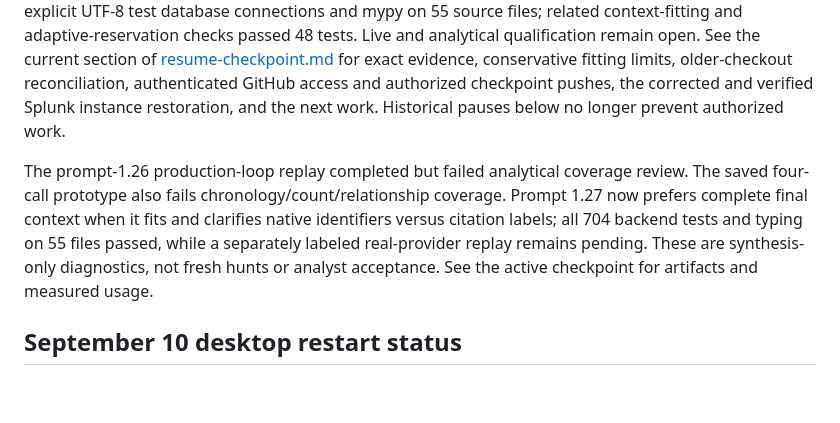
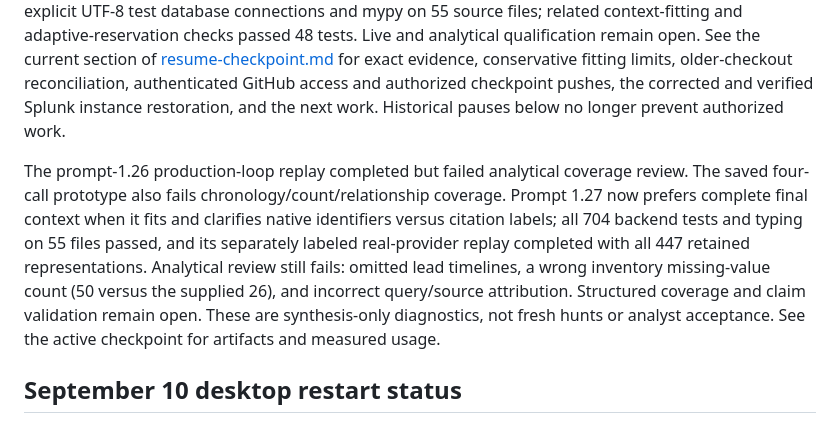
Before and after one commit to dreyna001/ai-enabled-threathunting, a Markdown page: docs/remaining-work.md, the part around the change. Rendered like a GitHub page; blank space fills up the shorter version.

```diff
--- a/docs/remaining-work.md
+++ b/docs/remaining-work.md
@@ -4,7 +4,7 @@
 
 The user has resumed the full checkpoint goal. All current source changes are together on desktop `main`; v22 is applied locally with prompt **1.27** / policy **1.5** and remains undeployed/unqualified. Services were restored to the existing v18 deployment with the same volumes, 42 hunts, zero active jobs and unchanged database fingerprints. The preceding prompt-1.26 candidate passed 701 backend tests with explicit UTF-8 test database connections and mypy on 55 source files; related context-fitting and adaptive-reservation checks passed 48 tests. Live and analytical qualification remain open. See the current section of [resume-checkpoint.md](resume-checkpoint.md) for exact evidence, conservative fitting limits, older-checkout reconciliation, authenticated GitHub access and authorized checkpoint pushes, the corrected and verified Splunk instance restoration, and the next work. Historical pauses below no longer prevent authorized work.
 
-The prompt-1.26 production-loop replay completed but failed analytical coverage review. The saved four-call prototype also fails chronology/count/relationship coverage. Prompt 1.27 now prefers complete final context when it fits and clarifies native identifiers versus citation labels; all 704 backend tests and typing on 55 files passed, while a separately labeled real-provider replay remains pending. These are synthesis-only diagnostics, not fresh hunts or analyst acceptance. See the active checkpoint for artifacts and measured usage.
+The prompt-1.26 production-loop replay completed but failed analytical coverage review. The saved four-call prototype also fails chronology/count/relationship coverage. Prompt 1.27 now prefers complete final context when it fits and clarifies native identifiers versus citation labels; all 704 backend tests and typing on 55 files passed, and its separately labeled real-provider replay completed with all 447 retained representations. Analytical review still fails: omitted lead timelines, a wrong inventory missing-value count (50 versus the supplied 26), and incorrect query/source attribution. Structured coverage and claim validation remain open. These are synthesis-only diagnostics, not fresh hunts or analyst acceptance. See the active checkpoint for artifacts and measured usage.
 ## September 10 desktop restart status
 
 **Paused at the user's request. Read [resume-checkpoint.md](resume-checkpoint.md) first.** The actual desktop source is still v21 (prompt 1.22 / policy 1.4). An unfinished v22 candidate is saved as a portable patch/source snapshot under `runtime/qualification/quality-fixes-20260910/v22-paused/`; it is not applied, deployed, committed or pushed.
```
Also changed, not shown: docs/resume-checkpoint.md (+4 -0 lines).
